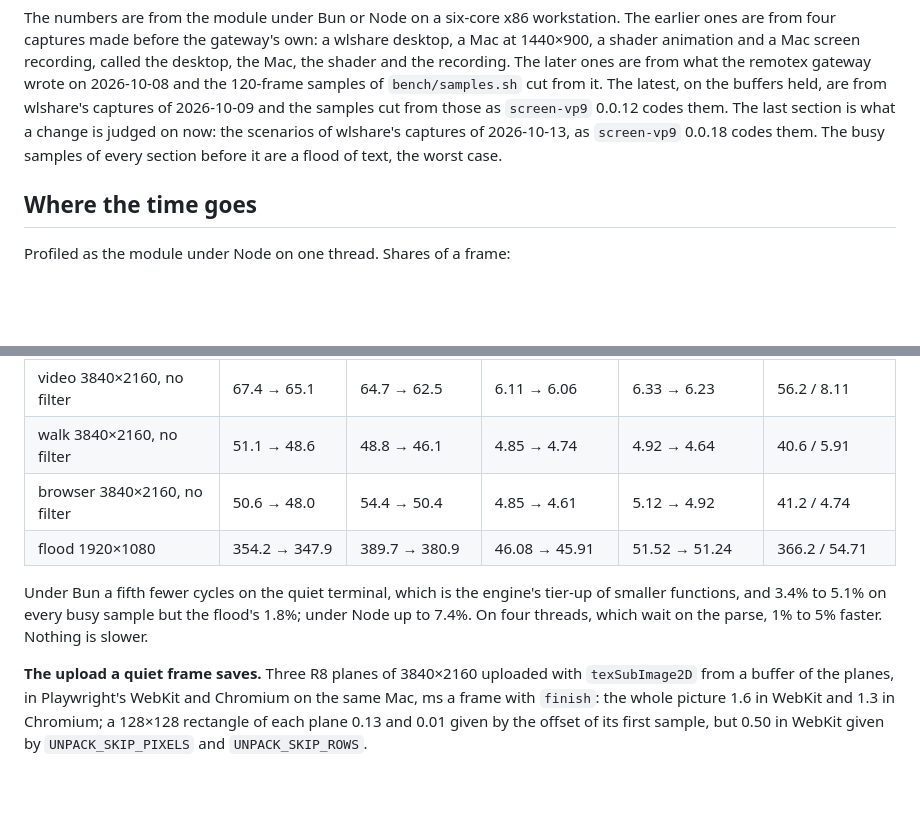
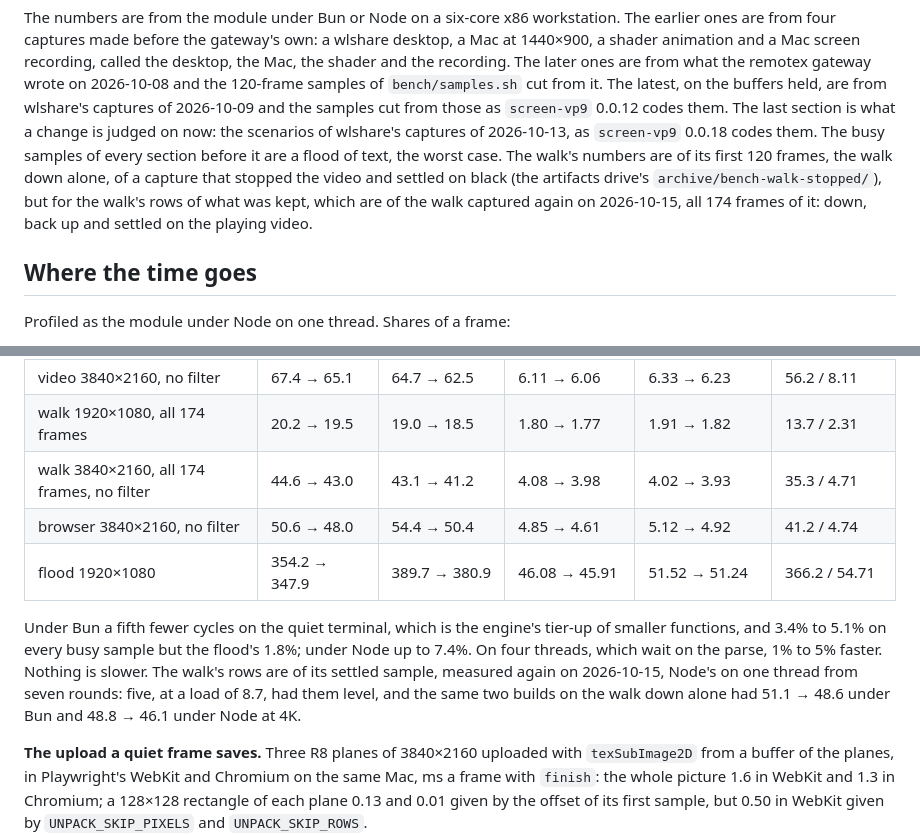
Before and after one commit to andrewtheguy/vp9-wasm, a Markdown page: docs/measurements.md, 2 parts joined by grey strips. Rendered like a GitHub page; blank space fills up the shorter version.

Commit message:
The walk measured again on its settled sample: the whole of the walk captured again on 2026-10-15, 174 frames that walk down, back up and settle on the playing video, where the sample before was the walk down alone of a capture that stopped the video; what was kept gains on it as on the old one, 3.5% fewer cycles on one thread under Bun, 2.6% to 4.4% under Node, 1.7% to 4.7% faster on four threads, and the walk numbers of the earlier sections are said to be the old sample's
Co-Authored-By: Claude Opus 5.5 <noreply@anthropic.com>

```diff
--- a/docs/measurements.md
+++ b/docs/measurements.md
@@ -17,7 +17,12 @@ The latest, on the buffers held, are from wlshare's captures of 2026-10-09
 and the samples cut from those as `screen-vp9` 0.0.12 codes them. The
 last section is what a change is judged on now: the scenarios of wlshare's
 captures of 2026-10-13, as `screen-vp9` 0.0.18 codes them. The busy samples
-of every section before it are a flood of text, the worst case.
+of every section before it are a flood of text, the worst case. The walk's
+numbers are of its first 120 frames, the walk down alone, of a capture that
+stopped the video and settled on black (the artifacts drive's
+`archive/bench-walk-stopped/`), but for the walk's rows of what was kept,
+which are of the walk captured again on 2026-10-15, all 174 frames of it:
+down, back up and settled on the playing video.
 
 ## Where the time goes
 
@@ -830,14 +835,19 @@ base → now:
 | video 1920×1080 | 30.3 → 29.2 | 28.5 → 28.0 | 2.86 → 2.80 | 2.97 → 2.91 | 23.0 / 4.06 |
 | video 2560×1600, no filter | 41.8 → 40.3 | 39.7 → 38.6 | 3.90 → 3.85 | 4.04 → 3.95 | 34.3 / 4.87 |
 | video 3840×2160, no filter | 67.4 → 65.1 | 64.7 → 62.5 | 6.11 → 6.06 | 6.33 → 6.23 | 56.2 / 8.11 |
-| walk 3840×2160, no filter | 51.1 → 48.6 | 48.8 → 46.1 | 4.85 → 4.74 | 4.92 → 4.64 | 40.6 / 5.91 |
+| walk 1920×1080, all 174 frames | 20.2 → 19.5 | 19.0 → 18.5 | 1.80 → 1.77 | 1.91 → 1.82 | 13.7 / 2.31 |
+| walk 3840×2160, all 174 frames, no filter | 44.6 → 43.0 | 43.1 → 41.2 | 4.08 → 3.98 | 4.02 → 3.93 | 35.3 / 4.71 |
 | browser 3840×2160, no filter | 50.6 → 48.0 | 54.4 → 50.4 | 4.85 → 4.61 | 5.12 → 4.92 | 41.2 / 4.74 |
 | flood 1920×1080 | 354.2 → 347.9 | 389.7 → 380.9 | 46.08 → 45.91 | 51.52 → 51.24 | 366.2 / 54.71 |
 
 Under Bun a fifth fewer cycles on the quiet terminal, which is the engine's
 tier-up of smaller functions, and 3.4% to 5.1% on every busy sample but the
 flood's 1.8%; under Node up to 7.4%. On four threads, which wait on the
-parse, 1% to 5% faster. Nothing is slower.
+parse, 1% to 5% faster. Nothing is slower. The walk's rows are of its
+settled sample, measured again on 2026-10-15, Node's on one thread from
+seven rounds: five, at a load of 8.7, had them level, and the same two
+builds on the walk down alone had 51.1 → 48.6 under Bun and 48.8 → 46.1
+under Node at 4K.
 
 **The upload a quiet frame saves.** Three R8 planes of 3840×2160 uploaded
 with `texSubImage2D` from a buffer of the planes, in Playwright's WebKit
```
